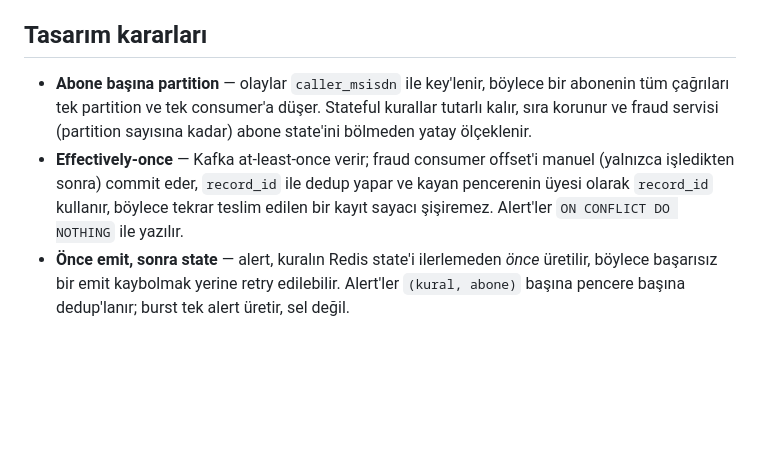
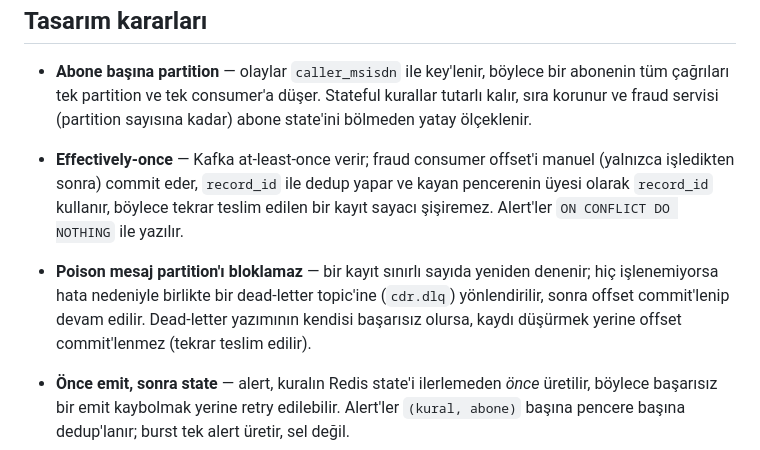
Before and after one commit to ahaygun/go-cdr-fraud-detector, a Markdown page: README.tr.md, the part around the change. Drawn GitHub-style; blank space fills up the shorter version.

```diff
--- a/README.tr.md
+++ b/README.tr.md
@@ -101,6 +101,12 @@ flag'ler ve alert `read-api`'de görünür.
   manuel (yalnızca işledikten sonra) commit eder, `record_id` ile dedup yapar ve
   kayan pencerenin üyesi olarak `record_id` kullanır, böylece tekrar teslim edilen
   bir kayıt sayacı şişiremez. Alert'ler `ON CONFLICT DO NOTHING` ile yazılır.
+- **Poison mesaj partition'ı bloklamaz** — bir kayıt sınırlı sayıda yeniden
+  denenir; hiç işlenemiyorsa hata nedeniyle birlikte bir dead-letter topic'ine
+  (`cdr.dlq`) yönlendirilir, sonra offset commit'lenip devam edilir. Dead-letter
+  yazımının kendisi başarısız olursa, kaydı düşürmek yerine offset commit'lenmez
+  (tekrar teslim edilir).
+
 - **Önce emit, sonra state** — alert, kuralın Redis state'i ilerlemeden *önce*
   üretilir, böylece başarısız bir emit kaybolmak yerine retry edilebilir.
   Alert'ler `(kural, abone)` başına pencere başına dedup'lanır; burst tek alert
```
Also changed, not shown: README.md (+6 -0 lines).
